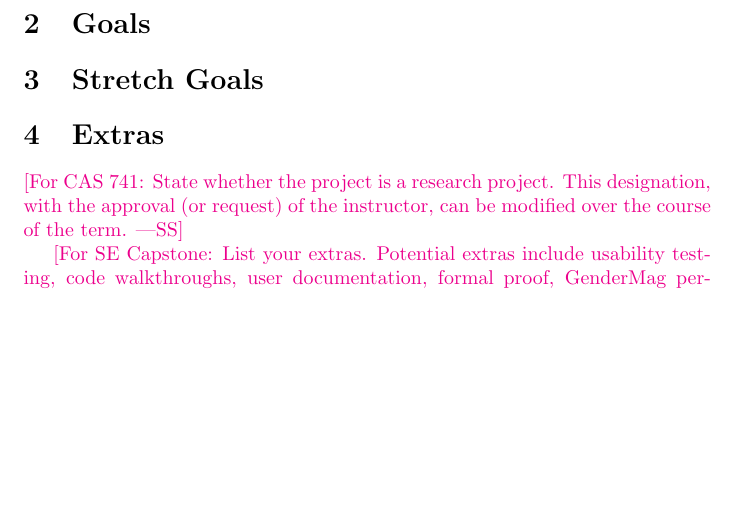
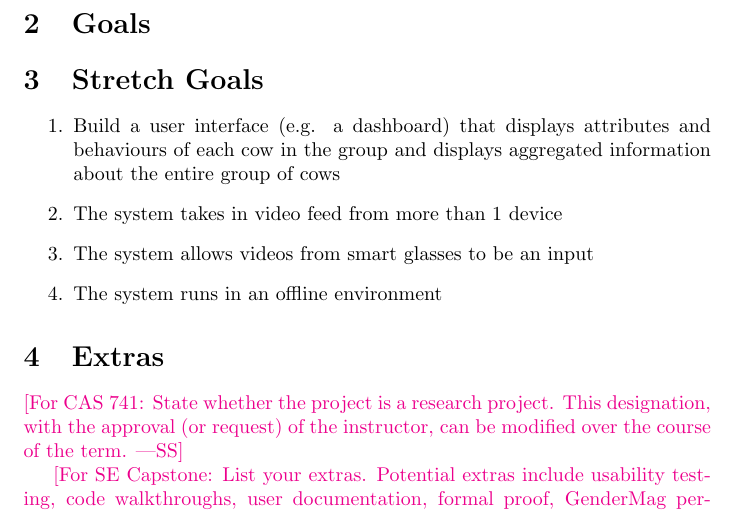
Before and after one commit to rosachen3/Cowgnition, a LaTeX document (docs/ProblemStatementAndGoals/ProblemStatement.tex): part of page 2 of 3, cut so that both start at the same text, the shorter picture padded with empty space. Compiled offline with pdfLaTeX.

Commit message:
Worked on Stretch Goals section in ProblemStatement document

```diff
--- a/docs/ProblemStatementAndGoals/ProblemStatement.tex
+++ b/docs/ProblemStatementAndGoals/ProblemStatement.tex
@@ -54,6 +54,13 @@ Use abstraction so that you can avoid details.}
 \section{Goals}
 
 \section{Stretch Goals}
+\begin{enumerate}
+    \item Build a user interface (e.g. a dashboard) that displays attributes and behaviours of each
+    cow in the group and displays aggregated information about the entire group of cows
+    \item The system takes in video feed from more than 1 device
+    \item The system allows videos from smart glasses to be an input
+    \item The system runs in an offline environment
+\end{enumerate}
 
 \section{Extras}
 
```
Also changed, not shown: docs/ProblemStatementAndGoals/ProblemStatement.pdf.
